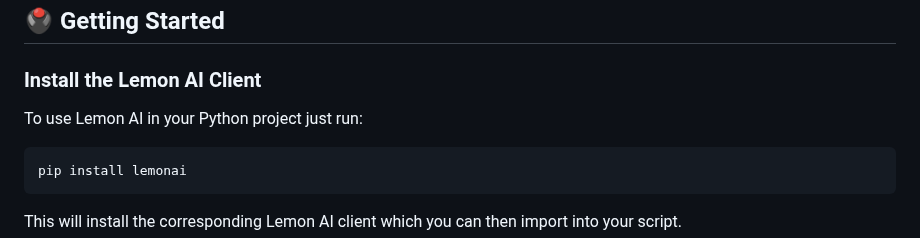
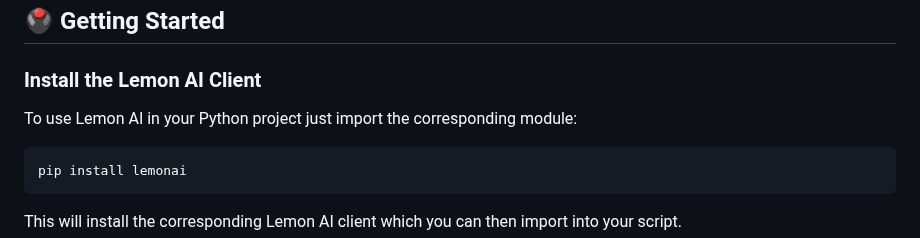
Before and after one commit to felixbrock/lemon-agent, a Markdown page: README.md, the part around the change. GitHub-like rendering.

````diff
--- a/README.md
+++ b/README.md
@@ -14,7 +14,7 @@ With Lemon AI, it is possible to give your agents access to well-defined APIs fo
 
 ### Install the Lemon AI Client
 
-To use Lemon AI in your Python project just run:
+To use Lemon AI in your Python project just import the corresponding module:
 
 ```bash
 pip install lemonai
````
